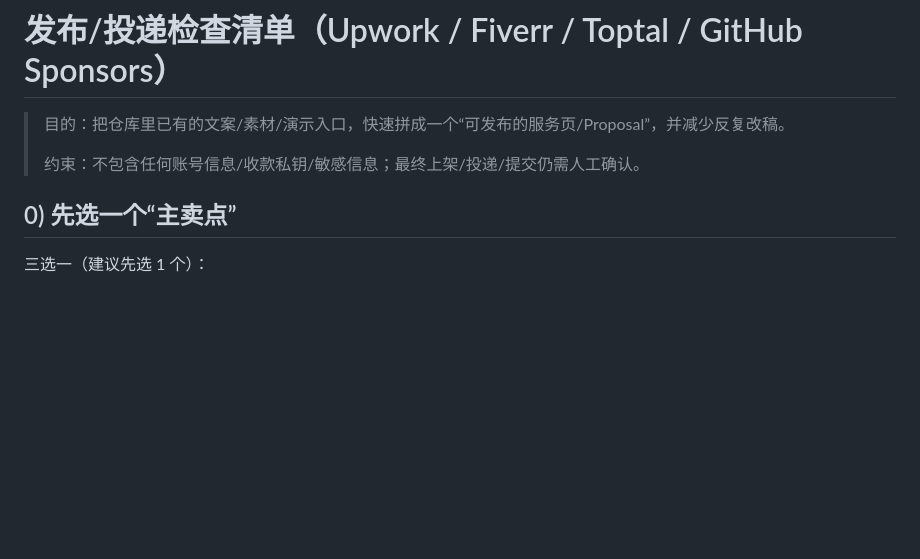
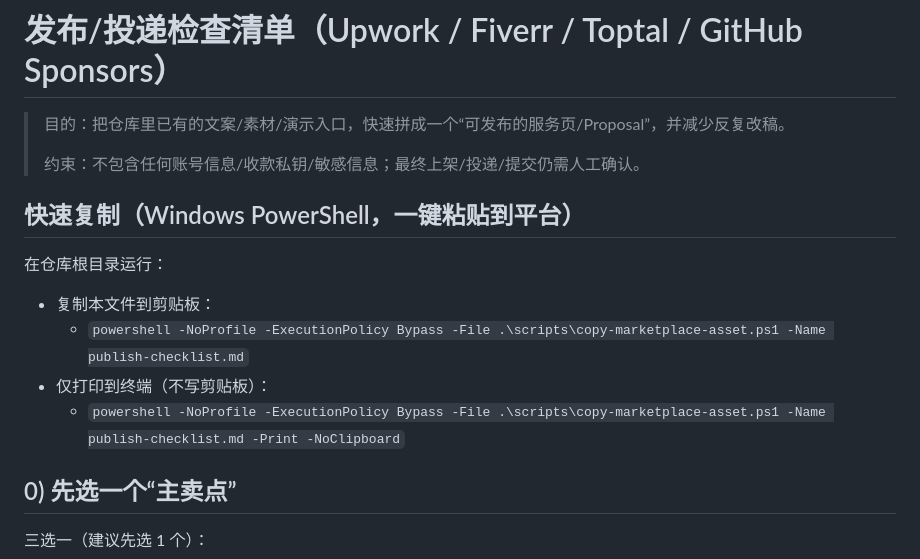
Before and after one commit to peng1233/offline-file-organizer, a Markdown page: docs/marketplace/publish-checklist.md, the part around the change. Rendered like a GitHub page; blank space fills up the shorter version.

Commit message:
Docs: add quick copy commands to publish checklist

```diff
--- a/docs/marketplace/publish-checklist.md
+++ b/docs/marketplace/publish-checklist.md
@@ -3,6 +3,15 @@
 > 目的：把仓库里已有的文案/素材/演示入口，快速拼成一个“可发布的服务页/Proposal”，并减少反复改稿。
 >
 > 约束：不包含任何账号信息/收款私钥/敏感信息；最终上架/投递/提交仍需人工确认。
+
+## 快速复制（Windows PowerShell，一键粘贴到平台）
+
+在仓库根目录运行：
+
+- 复制本文件到剪贴板：
+  - `powershell -NoProfile -ExecutionPolicy Bypass -File .\scripts\copy-marketplace-asset.ps1 -Name publish-checklist.md`
+- 仅打印到终端（不写剪贴板）：
+  - `powershell -NoProfile -ExecutionPolicy Bypass -File .\scripts\copy-marketplace-asset.ps1 -Name publish-checklist.md -Print -NoClipboard`
 
 ## 0) 先选一个“主卖点”
 
```
